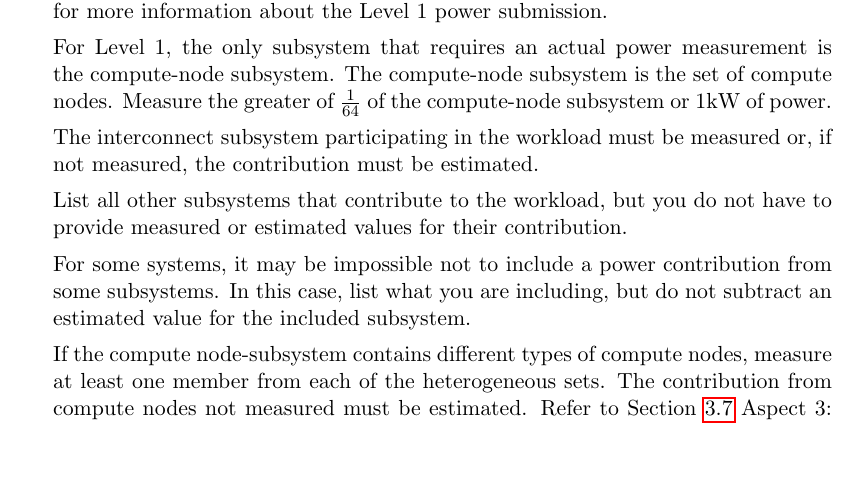
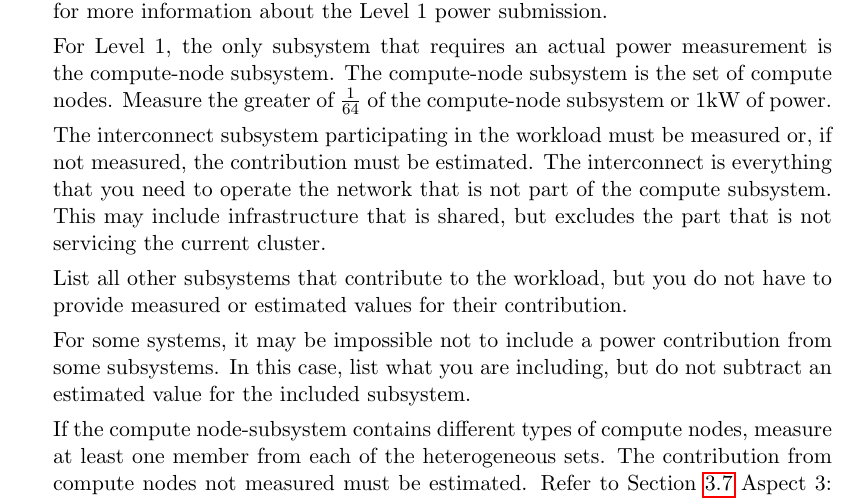
Before and after one commit to EEHPCWG/PowerMeasurementMethodology, a LaTeX document (text/methodology.tex, which reads text/checklist.tex): part of page 10 of 32 before the commit and part of page 10 of 33 after it, cut so that both start at the same text, the shorter picture padded with empty space. Compiled offline with pdfLaTeX.

Commit message:
Definition of interconnect
Based on feedback from 28 April Team Meeting

```diff
--- a/text/checklist.tex
+++ b/text/checklist.tex
@@ -125,7 +125,8 @@ The compute-node subsystem is the set of compute nodes. Measure the greater of $
 
 
 The interconnect subsystem participating in the workload must be measured or, if not measured, the contribution
-must be estimated.
+must be estimated. The interconnect is everything that you need to operate the network that is not part of the compute subsystem.
+This may include infrastructure that is shared, but excludes the part that is not servicing the current cluster.
 
 List all other subsystems that contribute to the workload, but you do not have to provide
 measured or estimated values for their contribution.
```
